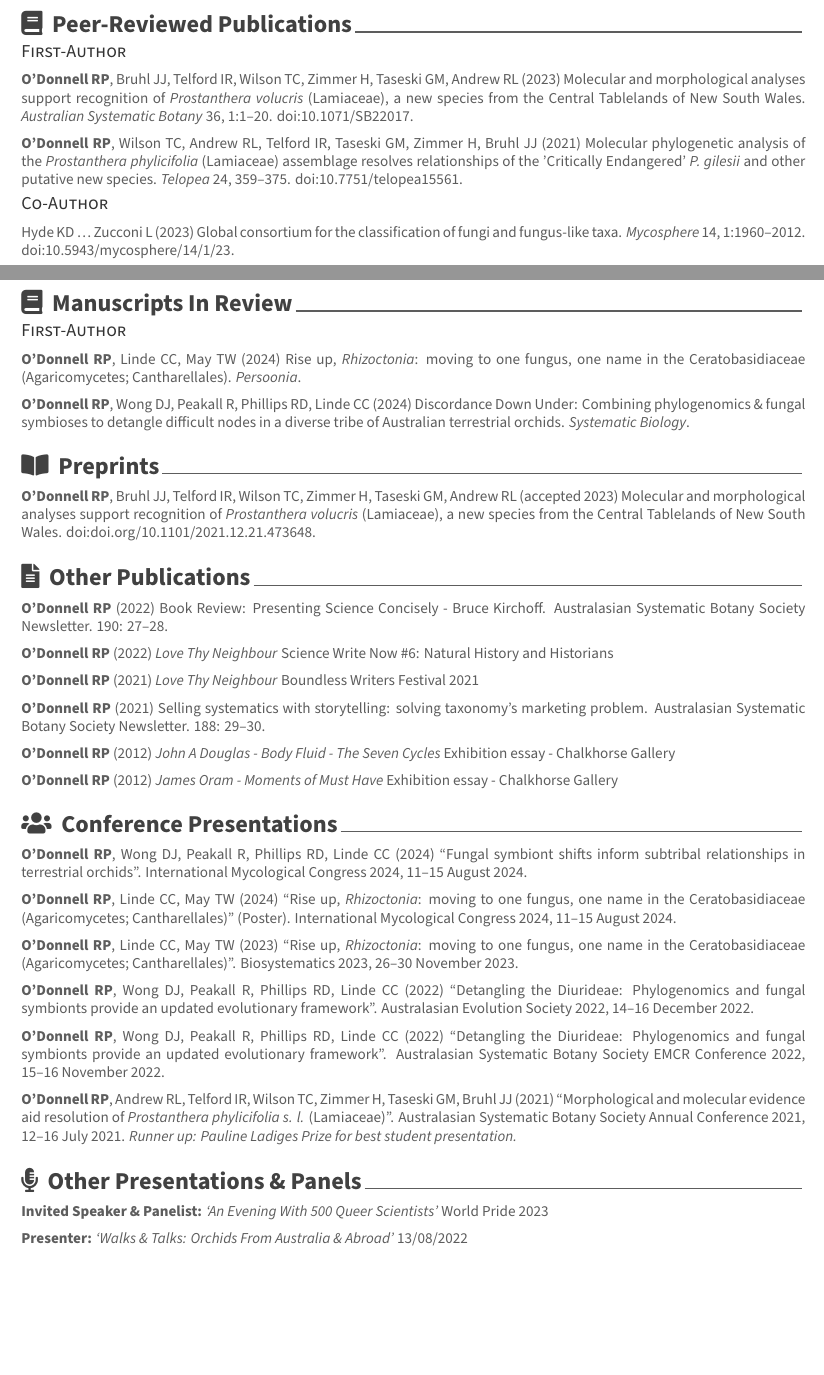
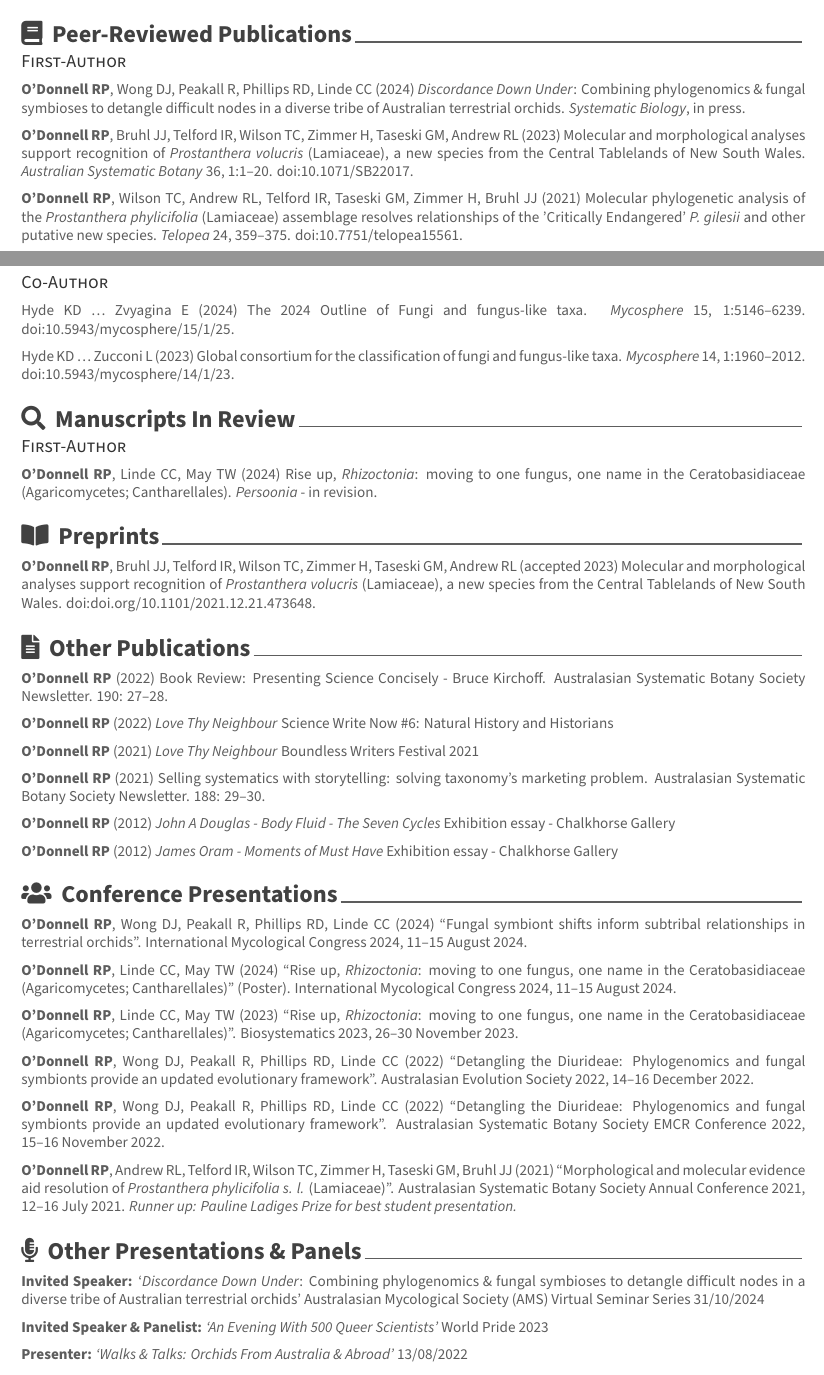
Before and after one commit to rpodonnell/RPO_CV, an R Markdown document (CV_excel_version.Rmd): two parts of pages 1 and 2 of 3, joined at a grey line, cut so that both start at the same text, the shorter picture padded with empty space. The pictures show the output file CV_excel_version.pdf that the author committed with the source.

Commit message:
updated pubs

```diff
--- a/CV_excel_version.Rmd
+++ b/CV_excel_version.Rmd
@@ -8,7 +8,7 @@ email: ryan.odonnell@anu.edu.au
 website: rpodonnell.github.io
 github: rpodonnell
 linkedin: rpodonnell
-twitter: rpodonnell_
+twitter: rpodonnell.bsky.social
 headcolor: "414141"
 fontawesome: yes
 fontsize: 10
@@ -88,23 +88,25 @@ grants %>%
 
 ## First-Author
 
+**O’Donnell RP**, Wong DJ, Peakall R, Phillips RD, Linde CC (2024) *Discordance Down Under*: Combining phylogenomics & fungal symbioses to detangle difficult nodes in a diverse tribe of Australian terrestrial orchids. *Systematic Biology*, in press.
+
 [**O’Donnell RP**, Bruhl JJ, Telford IR, Wilson TC, Zimmer H, Taseski GM, Andrew RL (2023) Molecular and morphological analyses support recognition of *Prostanthera volucris* (Lamiaceae), a new species from the Central Tablelands of New South Wales. *Australian Systematic Botany* 36, 1:1–20. doi:10.1071/SB22017.](https://doi.org/10.1071/SB22017)
 
 [**O’Donnell RP**, Wilson TC, Andrew RL, Telford IR, Taseski GM, Zimmer H, Bruhl JJ (2021) Molecular phylogenetic analysis of the *Prostanthera phylicifolia* (Lamiaceae) assemblage resolves relationships of the ’Critically Endangered’ *P. gilesii* and other putative new species. *Telopea* 24, 359–375. doi:10.7751/telopea15561.](https://doi.org/10.7751/telopea15561)
 
+\pagebreak
+
 ## Co-Author
+
+[Hyde KD ... Zvyagina E (2024) The 2024 Outline of Fungi and fungus-like taxa. *Mycosphere* 15, 1:5146–6239. doi:10.5943/mycosphere/15/1/25.](https://www.mycosphere.org/pdf/MYCOSPHERE_15_1_25.pdf)
 
 [Hyde KD ... Zucconi L (2023) Global consortium for the classification of fungi and fungus-like taxa. *Mycosphere* 14, 1:1960–2012. doi:10.5943/mycosphere/14/1/23.](https://www.mycosphere.org/pdf/MYCOSPHERE_14_1_23-1.pdf)
 
-\pagebreak
-
-# \faIcon{book}\acvHeaderIconSep\ Manuscripts In Review
+# \faIcon{search}\acvHeaderIconSep\ Manuscripts In Review
 
 ## First-Author
 
-**O’Donnell RP**, Linde CC, May TW (2024) Rise up, *Rhizoctonia*: moving to one fungus, one name in the Ceratobasidiaceae (Agaricomycetes; Cantharellales). *Persoonia*.
-
-**O’Donnell RP**, Wong DJ, Peakall R, Phillips RD, Linde CC (2024) Discordance Down Under: Combining phylogenomics & fungal symbioses to detangle difficult nodes in a diverse tribe of Australian terrestrial orchids. *Systematic Biology*.
+**O’Donnell RP**, Linde CC, May TW (2024) Rise up, *Rhizoctonia*: moving to one fungus, one name in the Ceratobasidiaceae (Agaricomycetes; Cantharellales). *Persoonia* - in revision.
 
 # \faIcon{book-open}\acvHeaderIconSep\ Preprints
 
@@ -145,6 +147,8 @@ molecular evidence aid resolution of *Prostanthera phylicifolia s. l.* (Lamiacea
 Society Annual Conference 2021, 12–16 July 2021. *Runner up: Pauline Ladiges Prize for best student presentation.*
 
 # \faIcon{microphone-alt}\acvHeaderIconSep\ Other Presentations & Panels
+**Invited Speaker:** '*Discordance Down Under*: Combining phylogenomics & fungal symbioses to detangle difficult nodes in a diverse tribe of Australian terrestrial orchids' Australasian Mycological Society (AMS) Virtual Seminar Series 31/10/2024
+
 **Invited Speaker & Panelist:** *'An Evening With 500 Queer Scientists'* World Pride 2023
 
 [**Presenter:** *'Walks & Talks: Orchids From Australia & Abroad'* 13/08/2022](https://www.instagram.com/p/ChLqF9UuGza)
```
Also changed, not shown: CV_excel_version.pdf, cv.pdf (added), CV_excel_version.Rmd (1 more changed lines), 1 other file.
